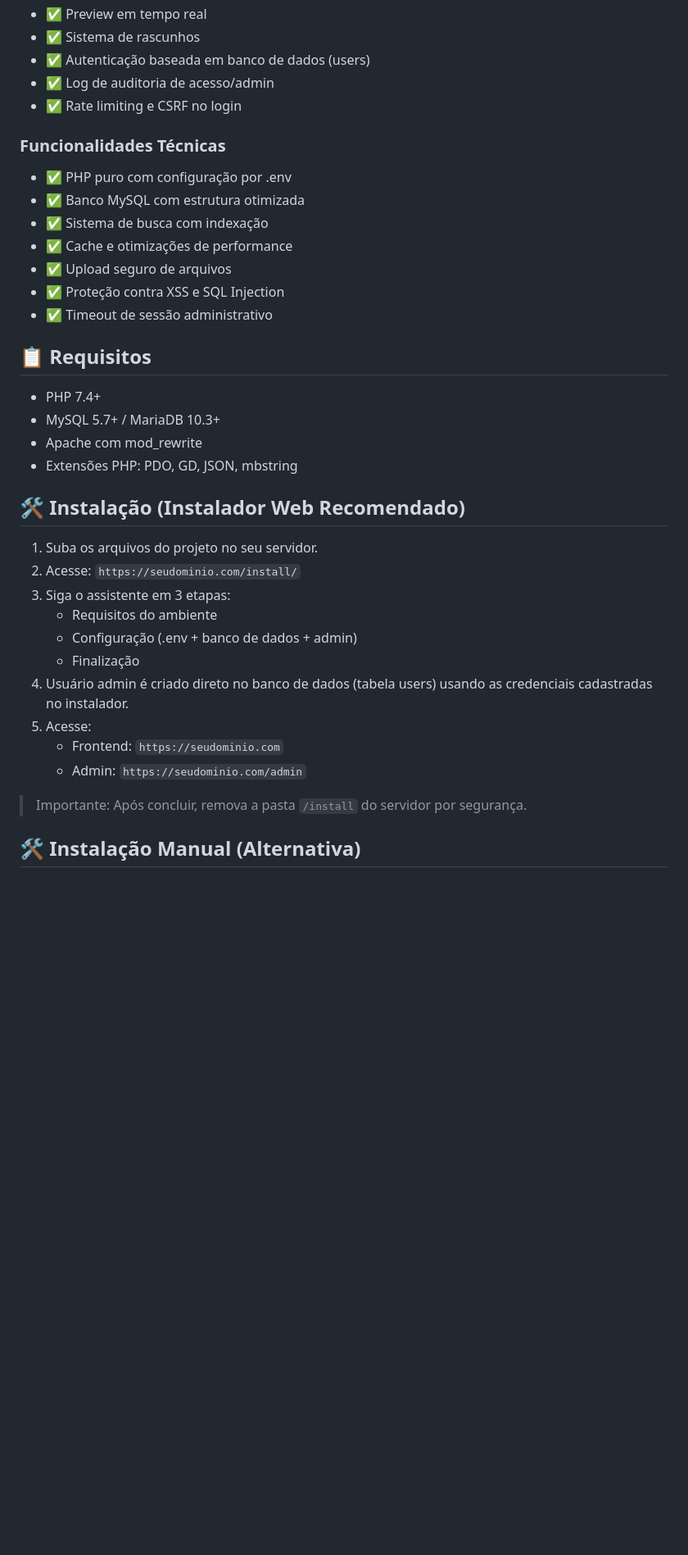
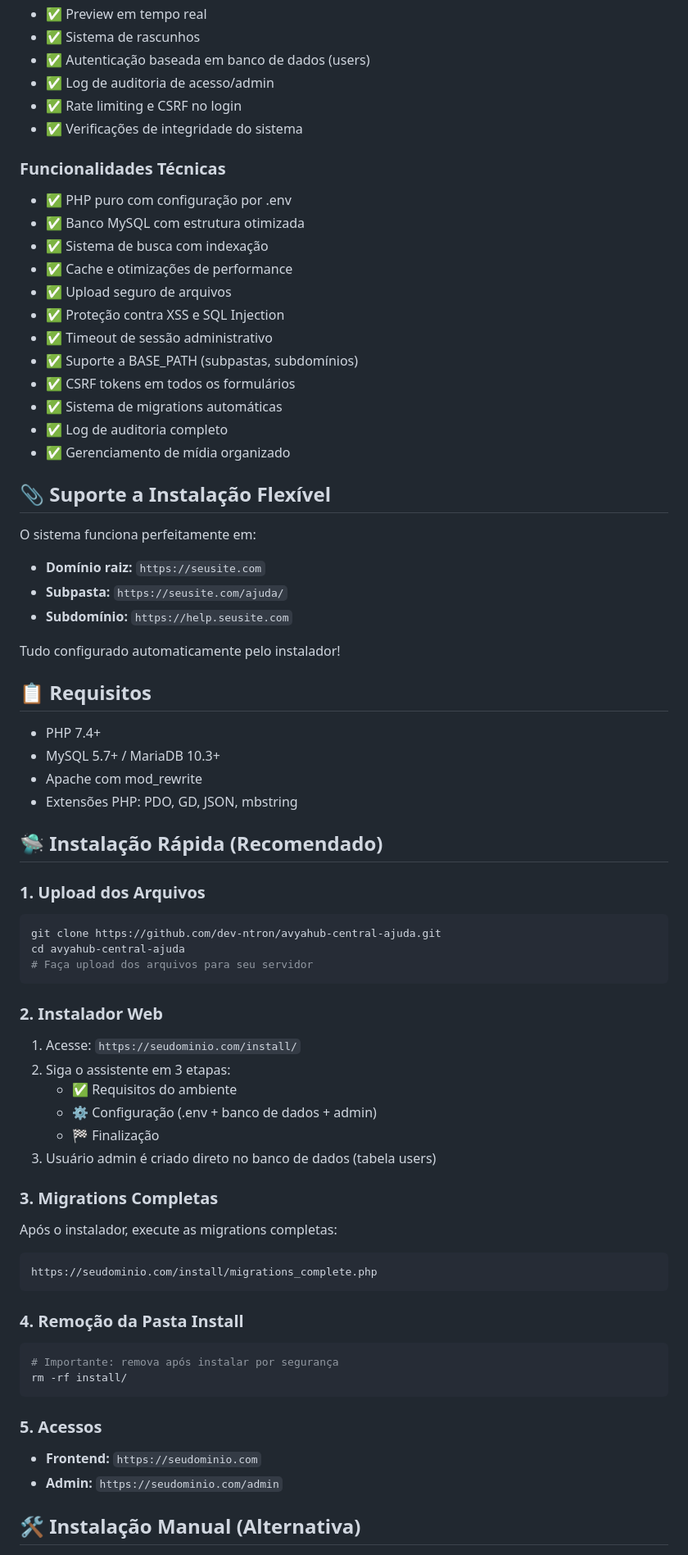
Before and after one commit to dev-ntron/avyahub-central-ajuda, a Markdown page: README.md, the part around one of its changes. Shown at 82% size. Rendered like a GitHub page; blank space fills up the shorter version.

````diff
--- a/README.md
+++ b/README.md
@@ -27,6 +27,7 @@ Sistema completo de central de ajuda inspirado no GitBook, desenvolvido especifi
 - ✅ Autenticação baseada em banco de dados (users)
 - ✅ Log de auditoria de acesso/admin
 - ✅ Rate limiting e CSRF no login
+- ✅ Verificações de integridade do sistema
 
 ### Funcionalidades Técnicas
 - ✅ PHP puro com configuração por .env
@@ -36,6 +37,20 @@ Sistema completo de central de ajuda inspirado no GitBook, desenvolvido especifi
 - ✅ Upload seguro de arquivos
 - ✅ Proteção contra XSS e SQL Injection
 - ✅ Timeout de sessão administrativo
+- ✅ Suporte a BASE_PATH (subpastas, subdomínios)
+- ✅ CSRF tokens em todos os formulários
+- ✅ Sistema de migrations automáticas
+- ✅ Log de auditoria completo
+- ✅ Gerenciamento de mídia organizado
+
+## 📎 Suporte a Instalação Flexível
+
+O sistema funciona perfeitamente em:
+- **Domínio raiz:** `https://seusite.com`
+- **Subpasta:** `https://seusite.com/ajuda/`
+- **Subdomínio:** `https://help.seusite.com`
+
+Tudo configurado automaticamente pelo instalador!
 
 ## 📋 Requisitos
 
@@ -44,20 +59,38 @@ Sistema completo de central de ajuda inspirado no GitBook, desenvolvido especifi
 - Apache com mod_rewrite
 - Extensões PHP: PDO, GD, JSON, mbstring
 
-## 🛠️ Instalação (Instalador Web Recomendado)
+## 🛸 Instalação Rápida (Recomendado)
 
-1. Suba os arquivos do projeto no seu servidor.
-2. Acesse: `https://seudominio.com/install/`
-3. Siga o assistente em 3 etapas:
-   - Requisitos do ambiente
-   - Configuração (.env + banco de dados + admin)
-   - Finalização
-4. Usuário admin é criado direto no banco de dados (tabela users) usando as credenciais cadastradas no instalador.
-5. Acesse:
-   - Frontend: `https://seudominio.com`
-   - Admin: `https://seudominio.com/admin`
+### 1. Upload dos Arquivos
+```bash
+git clone https://github.com/dev-ntron/avyahub-central-ajuda.git
+cd avyahub-central-ajuda
+# Faça upload dos arquivos para seu servidor
+```
 
-> Importante: Após concluir, remova a pasta `/install` do servidor por segurança.
+### 2. Instalador Web
+1. Acesse: `https://seudominio.com/install/`
+2. Siga o assistente em 3 etapas:
+   - ✅ Requisitos do ambiente
+   - ⚙️ Configuração (.env + banco de dados + admin)
+   - 🏁 Finalização
+3. Usuário admin é criado direto no banco de dados (tabela users)
+
+### 3. Migrations Completas
+Após o instalador, execute as migrations completas:
+```
+https://seudominio.com/install/migrations_complete.php
+```
+
+### 4. Remoção da Pasta Install
+```bash
+# Importante: remova após instalar por segurança
+rm -rf install/
+```
+
+### 5. Acessos
+- **Frontend:** `https://seudominio.com`
+- **Admin:** `https://seudominio.com/admin`
 
 ## 🛠️ Instalação Manual (Alternativa)
 
````
Also changed, not shown: other parts of README.md (+136 -67 lines).
